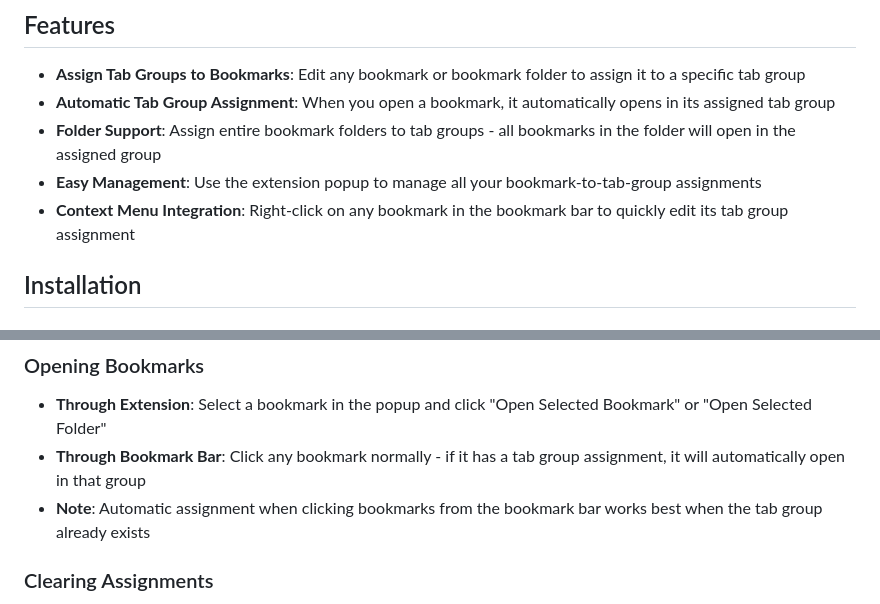
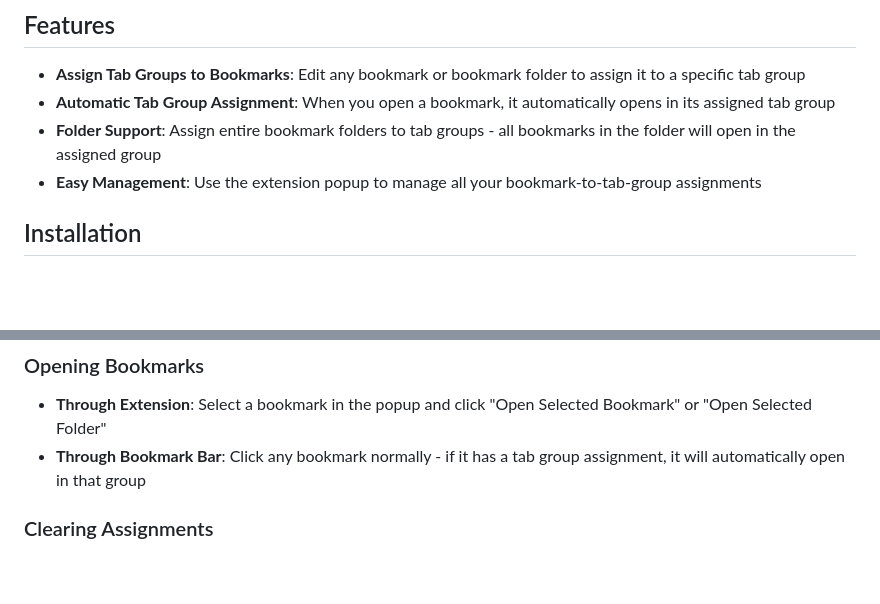
Before and after one commit to BrutalBirdie/brave-bookmark-tabgroup, a Markdown page: README.md, 2 parts joined by grey strips. Rendered like a GitHub page; blank space fills up the shorter version.

```diff
--- a/README.md
+++ b/README.md
@@ -19,7 +19,6 @@ A Browser extension that allows you to assign bookmarks and bookmark folders to
 - **Automatic Tab Group Assignment**: When you open a bookmark, it automatically opens in its assigned tab group
 - **Folder Support**: Assign entire bookmark folders to tab groups - all bookmarks in the folder will open in the assigned group
 - **Easy Management**: Use the extension popup to manage all your bookmark-to-tab-group assignments
-- **Context Menu Integration**: Right-click on any bookmark in the bookmark bar to quickly edit its tab group assignment
 
 ## Installation
 
@@ -64,7 +63,6 @@ The Firefox build uses `manifest.firefox.json` (same content as `manifest.json`
 
 - **Through Extension**: Select a bookmark in the popup and click "Open Selected Bookmark" or "Open Selected Folder"
 - **Through Bookmark Bar**: Click any bookmark normally - if it has a tab group assignment, it will automatically open in that group
-- **Note**: Automatic assignment when clicking bookmarks from the bookmark bar works best when the tab group already exists
 
 ### Clearing Assignments
 
```
